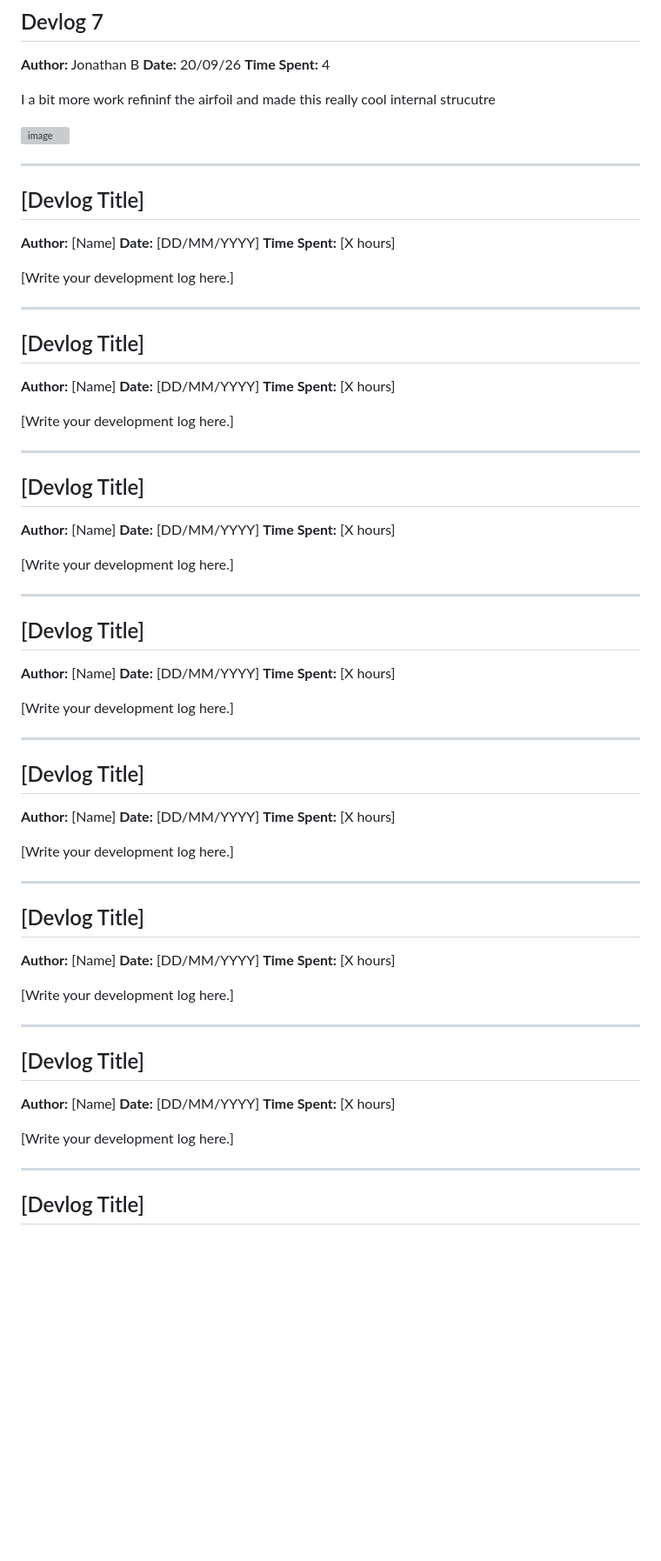
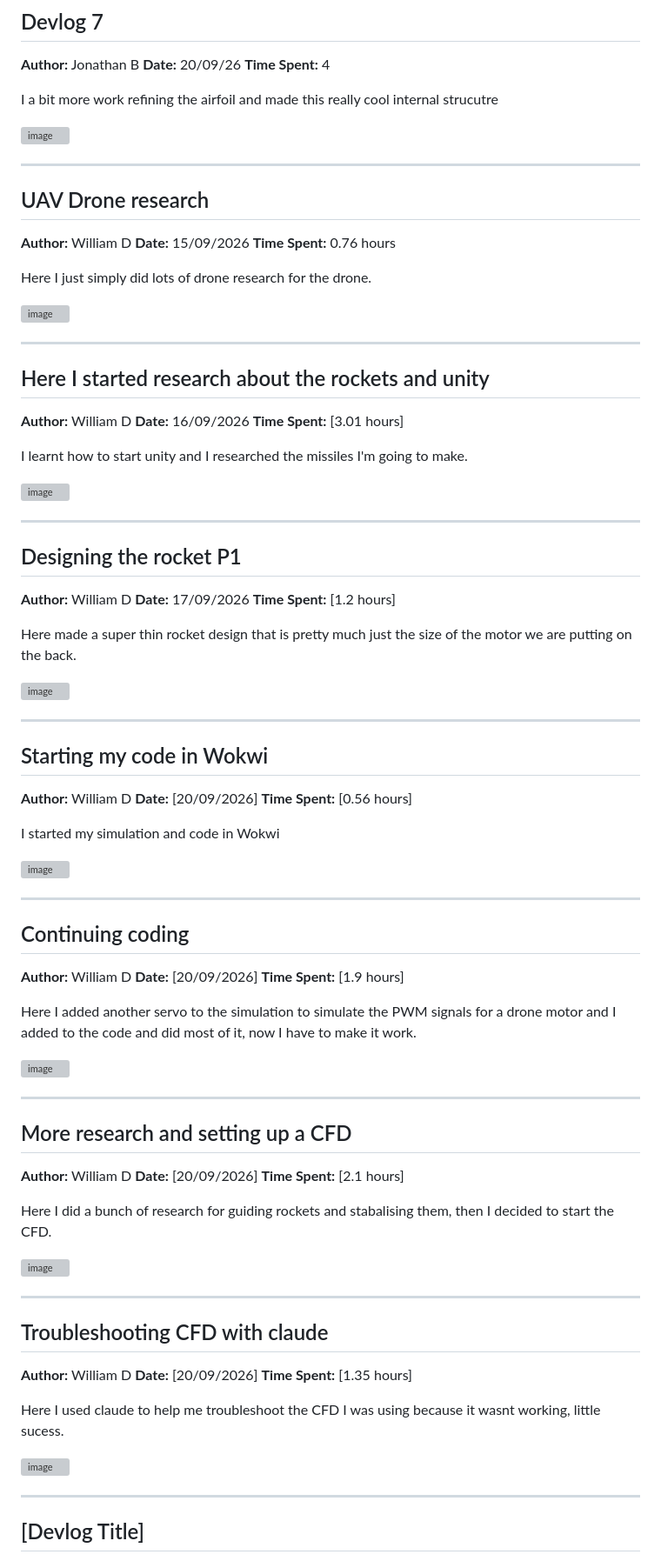
Before and after one commit to Zoomwag/Vantis-X, a Markdown page: JOURNAL.md, the part around the change. Shown at 87% size. GitHub-like rendering; blank space fills up the shorter version; grey boxes are pictures that could not be loaded.

```diff
--- a/JOURNAL.md
+++ b/JOURNAL.md
@@ -179,76 +179,98 @@ I managed to sucesfully run my first cfd simulation and ther ersults are looking
 **Date:** 20/09/26
 **Time Spent:** 4
 
-I  a bit more work refininf the airfoil and made this really cool internal strucutre
+I  a bit more work refining the airfoil and made this really cool internal strucutre
 
 <img width="1361" height="793" alt="image" src="https://github.com/user-attachments/assets/aecb4a17-cd2c-4c39-a27f-e5ec090cc8a6" />
 
 
 ---
-## [Devlog Title]
+## UAV Drone research
 
-**Author:** [Name]
-**Date:** [DD/MM/YYYY]
-**Time Spent:** [X hours]
+**Author:** William D
+**Date:** 15/09/2026
+**Time Spent:** 0.76 hours
 
-[Write your development log here.]
+Here I just simply did lots of drone research for the drone.
+
+<img width="1895" height="972" alt="image" src="https://github.com/user-attachments/assets/c9ba5b11-e40c-42b7-8138-ec0c87997050" />
+
 
 ---
 
-## [Devlog Title]
+## Here I started research about the rockets and unity
 
-**Author:** [Name]
-**Date:** [DD/MM/YYYY]
-**Time Spent:** [X hours]
+**Author:** William D
+**Date:** 16/09/2026
+**Time Spent:** [3.01 hours]
 
-[Write your development log here.]
+I learnt how to start unity and I researched the missiles I'm going to make.
+
+<img width="1917" height="986" alt="image" src="https://github.com/user-attachments/assets/946245a5-2eea-4c35-9f1b-4b621beaf7bd" />
+
 
 ---
-## [Devlog Title]
+## Designing the rocket P1
 
-**Author:** [Name]
-**Date:** [DD/MM/YYYY]
-**Time Spent:** [X hours]
+**Author:** William D
+**Date:** 17/09/2026
+**Time Spent:** [1.2 hours]
 
-[Write your development log here.]
+Here made a super thin rocket design that is pretty much just the size of the motor we are putting on the back.
+
+<img width="1912" height="948" alt="image" src="https://github.com/user-attachments/assets/28d14c50-df99-4763-a940-50997f872b4e" />
+
 
 ---
 
-## [Devlog Title]
+## Starting my code in Wokwi
 
-**Author:** [Name]
-**Date:** [DD/MM/YYYY]
-**Time Spent:** [X hours]
+**Author:** William D
+**Date:** [20/09/2026]
+**Time Spent:** [0.56 hours]
 
-[Write your development log here.]
+I started my simulation and code in Wokwi
+
+<img width="1908" height="938" alt="image" src="https://github.com/user-attachments/assets/7b28800a-45cf-4931-bb0e-48380b0b18ec" />
+
+
 
 ---
-## [Devlog Title]
+## Continuing coding
 
-**Author:** [Name]
-**Date:** [DD/MM/YYYY]
-**Time Spent:** [X hours]
+**Author:** William D
+**Date:** [20/09/2026]
+**Time Spent:** [1.9 hours]
 
-[Write your development log here.]
+Here I added another servo to the simulation to simulate the PWM signals for a drone motor and I added to the code and did most of it, now I have to make it work.
+
+<img width="1917" height="852" alt="image" src="https://github.com/user-attachments/assets/f346e76a-16f6-476b-bd3f-35819a37b54b" />
+
 
 ---
 
-## [Devlog Title]
+## More research and setting up a CFD
 
-**Author:** [Name]
-**Date:** [DD/MM/YYYY]
-**Time Spent:** [X hours]
+**Author:** William D
+**Date:** [20/09/2026]
+**Time Spent:** [2.1 hours]
 
-[Write your development log here.]
+Here I did a bunch of research for guiding rockets and stabalising them, then I decided to start the CFD.
+
+<img width="1917" height="985" alt="image" src="https://github.com/user-attachments/assets/7db9b82d-770f-4928-80cd-333958c183e6" />
+
 
 ---
-## [Devlog Title]
+## Troubleshooting CFD with claude
 
-**Author:** [Name]
-**Date:** [DD/MM/YYYY]
-**Time Spent:** [X hours]
+**Author:** William D
+**Date:** [20/09/2026]
+**Time Spent:** [1.35 hours]
 
-[Write your development log here.]
+Here I used claude to help me troubleshoot the CFD I was using because it wasnt working, little sucess.
+
+<img width="1917" height="955" alt="image" src="https://github.com/user-attachments/assets/2828bc07-06de-4830-8106-7d630121cd30" />
+
 
 ---
 
```
